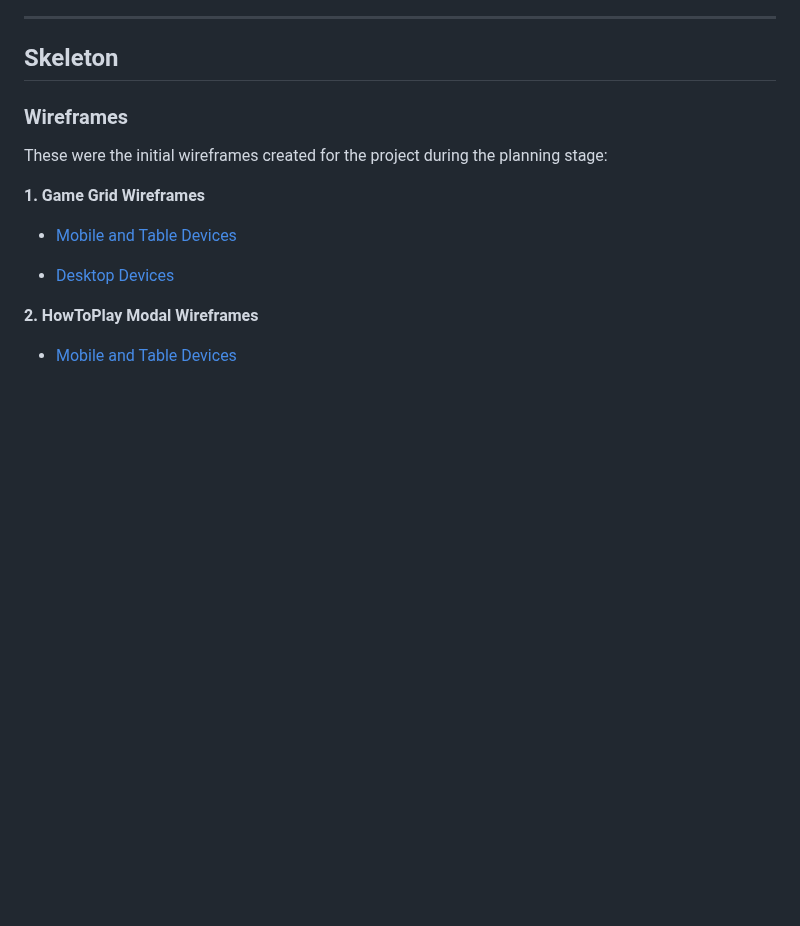
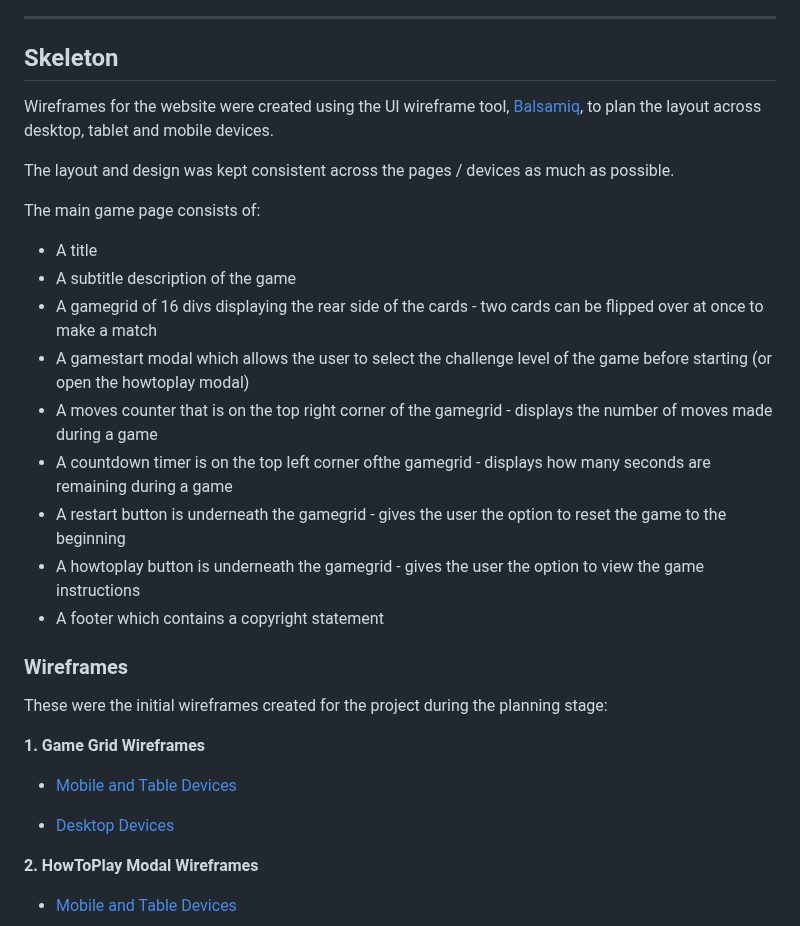
Before and after one commit to tarahwaters/milestone-project2, a Markdown page: README.md, the part around the change. GitHub-like rendering; blank space fills up the shorter version.

Commit message:
Add page layout details to Skeleton section

```diff
--- a/README.md
+++ b/README.md
@@ -106,6 +106,22 @@ Y / N indicates a Yes / No as to whether each opportunity was acheived and imple
 
 ## Skeleton
 
+Wireframes for the website were created using the UI wireframe tool, [Balsamiq](https://balsamiq.com/), to plan the layout across desktop, tablet and mobile devices.
+
+The layout and design was kept consistent across the pages / devices as much as possible.
+
+The main game page consists of:
+
+- A title
+- A subtitle description of the game
+- A gamegrid of 16 divs displaying the rear side of the cards - two cards can be flipped over at once to make a match
+- A gamestart modal which allows the user to select the challenge level of the game before starting (or open the howtoplay modal)
+- A moves counter that is on the top right corner of the gamegrid - displays the number of moves made during a game
+- A countdown timer is on the top left corner ofthe gamegrid - displays how many seconds are remaining during a game
+- A restart button is underneath the gamegrid - gives the user the option to reset the game to the beginning
+- A howtoplay button is underneath the gamegrid - gives the user the option to view the game instructions
+- A footer which contains a copyright statement
+
 ### Wireframes
 
 These were the initial wireframes created for the project during the planning stage:
```
